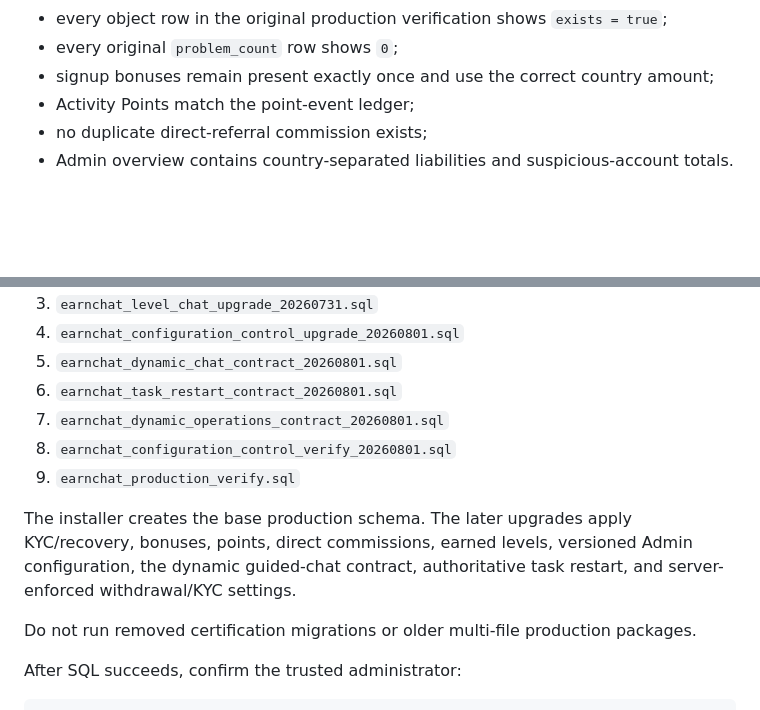
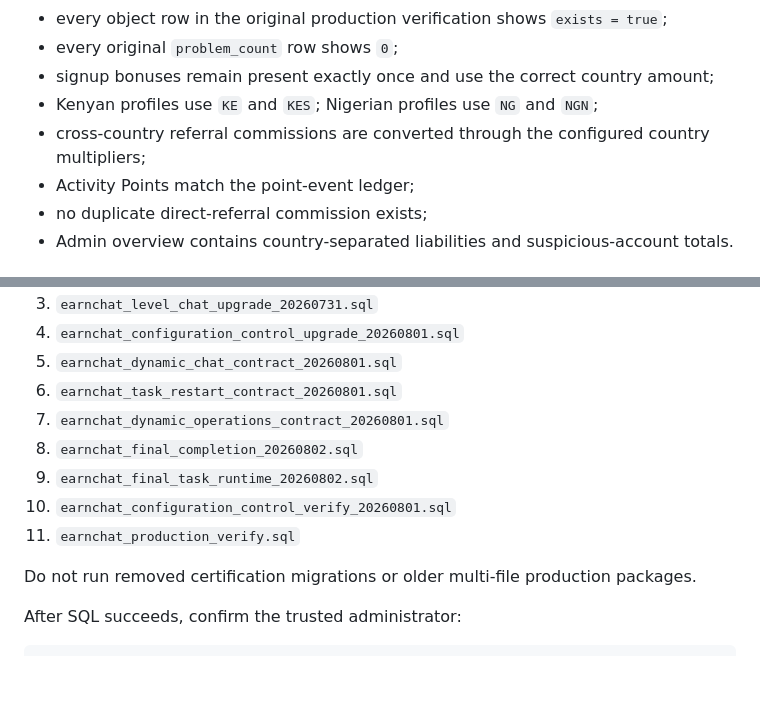
Before and after one commit to KSamtoclef/Earn-test, a Markdown page: supabase/PRODUCTION_RUN_ORDER.md, 2 parts joined by grey strips. GitHub-like rendering; blank space fills up the shorter version.

```diff
--- a/supabase/PRODUCTION_RUN_ORDER.md
+++ b/supabase/PRODUCTION_RUN_ORDER.md
@@ -71,6 +76,8 @@ Verification requirements:
 - every object row in the original production verification shows `exists = true`;
 - every original `problem_count` row shows `0`;
 - signup bonuses remain present exactly once and use the correct country amount;
+- Kenyan profiles use `KE` and `KES`; Nigerian profiles use `NG` and `NGN`;
+- cross-country referral commissions are converted through the configured country multipliers;
 - Activity Points match the point-event ledger;
 - no duplicate direct-referral commission exists;
 - Admin overview contains country-separated liabilities and suspicious-account totals.
@@ -86,10 +93,10 @@ Run:
 5. `earnchat_dynamic_chat_contract_20260801.sql`
 6. `earnchat_task_restart_contract_20260801.sql`
 7. `earnchat_dynamic_operations_contract_20260801.sql`
-8. `earnchat_configuration_control_verify_20260801.sql`
-9. `earnchat_production_verify.sql`
-
-The installer creates the base production schema. The later upgrades apply KYC/recovery, bonuses, points, direct commissions, earned levels, versioned Admin configuration, the dynamic guided-chat contract, authoritative task restart, and server-enforced withdrawal/KYC settings.
+8. `earnchat_final_completion_20260802.sql`
+9. `earnchat_final_task_runtime_20260802.sql`
+10. `earnchat_configuration_control_verify_20260801.sql`
+11. `earnchat_production_verify.sql`
 
 Do not run removed certification migrations or older multi-file production packages.
 
```
Also changed, not shown: other parts of supabase/PRODUCTION_RUN_ORDER.md (+33 -28 lines).
